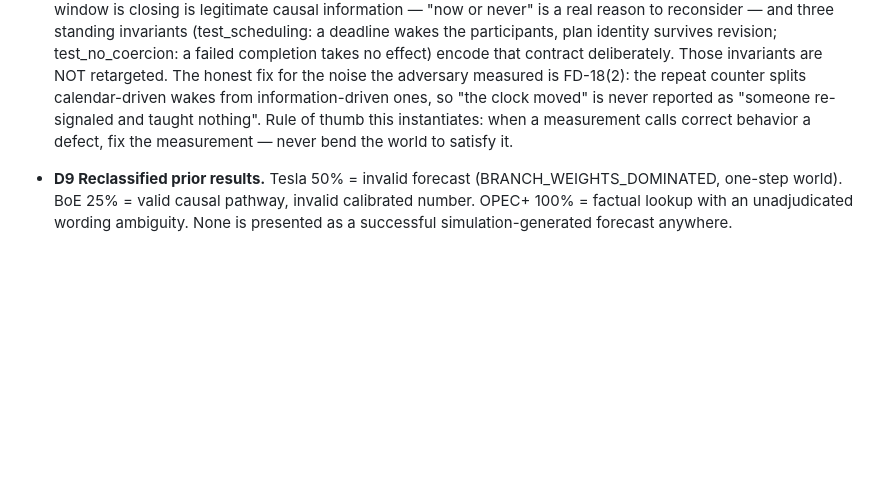
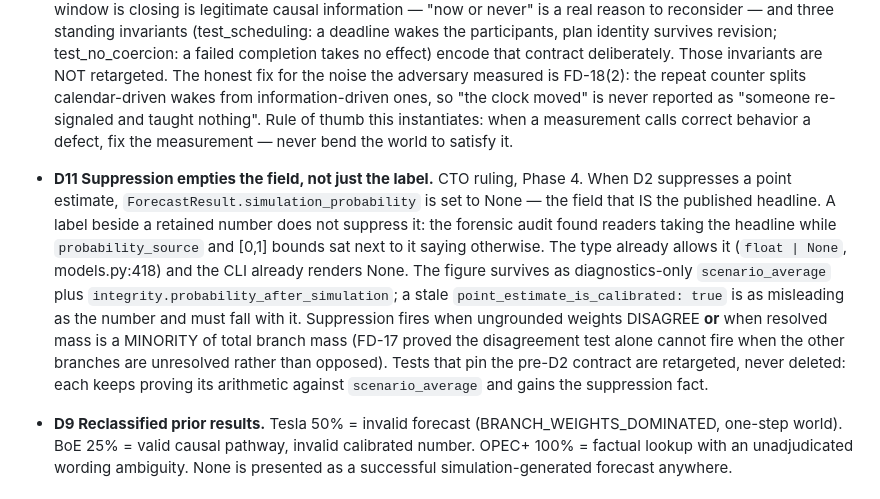
Before and after one commit to fnstggl/SWORLDMODEL-CORE, a Markdown page: docs/MASTER_EXECUTION_PLAN.md, the part around the change. GitHub-like rendering; blank space fills up the shorter version.

Commit message:
D11: suppression empties the headline field, not just its label
Ruling for Phase 4. A suppressed point estimate sets
simulation_probability to None. The forensic audit already proved that
labeling a retained number does not suppress it — readers took the
headline while probability_source and [0,1] bounds sat beside it saying
otherwise. The type contract already allowed None and the CLI already
rendered it, so this is the shape the field always permitted. The figure
survives as diagnostics-only scenario_average; a stale
point_estimate_is_calibrated must fall with the number. Suppression
fires on disagreement OR minority resolved mass, because FD-17 showed
disagreement alone cannot fire when the other branches are unresolved.

Co-Authored-By: Claude Fable 5 <noreply@anthropic.com>
Claude-Session: https://claude.ai/code/session_014XszdaDCJaDCyAEZD2fA6L

```diff
--- a/docs/MASTER_EXECUTION_PLAN.md
+++ b/docs/MASTER_EXECUTION_PLAN.md
@@ -89,6 +89,21 @@ personally inspects real-run artifacts before closing anything.
   Rule of thumb this instantiates: when a measurement calls correct behavior a defect,
   fix the measurement — never bend the world to satisfy it.
 
+- **D11 Suppression empties the field, not just the label.** CTO ruling, Phase 4. When
+  D2 suppresses a point estimate, `ForecastResult.simulation_probability` is set to
+  None — the field that IS the published headline. A label beside a retained number
+  does not suppress it: the forensic audit found readers taking the headline while
+  `probability_source` and [0,1] bounds sat next to it saying otherwise. The type
+  already allows it (`float | None`, models.py:418) and the CLI already renders None.
+  The figure survives as diagnostics-only `scenario_average` plus
+  `integrity.probability_after_simulation`; a stale `point_estimate_is_calibrated:
+  true` is as misleading as the number and must fall with it. Suppression fires when
+  ungrounded weights DISAGREE **or** when resolved mass is a MINORITY of total branch
+  mass (FD-17 proved the disagreement test alone cannot fire when the other branches
+  are unresolved rather than opposed). Tests that pin the pre-D2 contract are
+  retargeted, never deleted: each keeps proving its arithmetic against
+  `scenario_average` and gains the suppression fact.
+
 - **D9 Reclassified prior results.** Tesla 50% = invalid forecast
   (BRANCH_WEIGHTS_DOMINATED, one-step world). BoE 25% = valid causal pathway,
   invalid calibrated number. OPEC+ 100% = factual lookup with an unadjudicated
```
